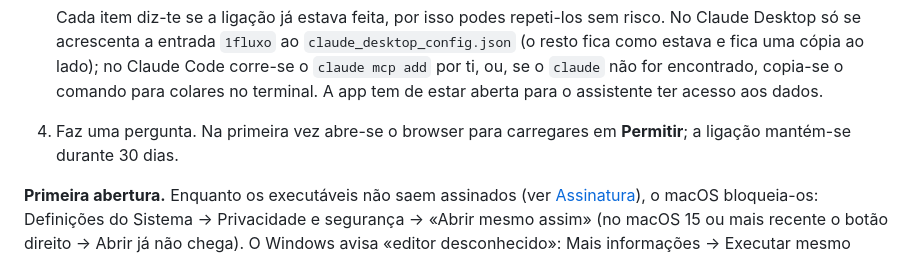
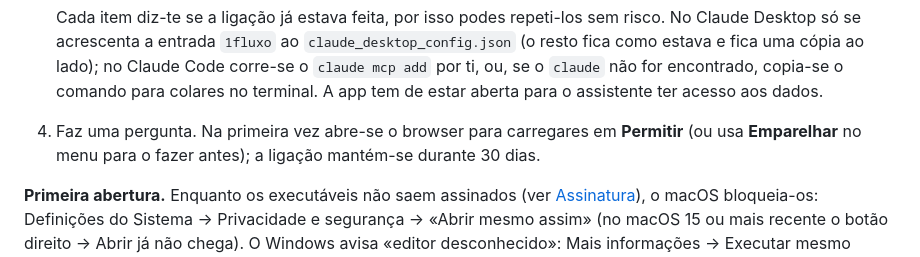
Before and after one commit to jpcesar/1flux-mcpbridge, a Markdown page: README.md, the part around the change. Rendered like a GitHub page.

Commit message:
README: o emparelhamento também se faz pelo item «Emparelhar» do menu
Co-Authored-By: Claude Opus 5.5 <noreply@anthropic.com>

```diff
--- a/README.md
+++ b/README.md
@@ -55,7 +55,8 @@ Uma app pequena que fica a correr e serve todos os clientes MCP do computador.
    encontrado, copia-se o comando para colares no terminal. A app tem de estar
    aberta para o assistente ter acesso aos dados.
 4. Faz uma pergunta. Na primeira vez abre-se o browser para carregares em
-   **Permitir**; a ligação mantém-se durante 30 dias.
+   **Permitir** (ou usa **Emparelhar** no menu para o fazer antes); a ligação
+   mantém-se durante 30 dias.
 
 **Primeira abertura.** Enquanto os executáveis não saem assinados (ver
 [Assinatura](#assinatura)), o macOS bloqueia-os: Definições do Sistema →
```
